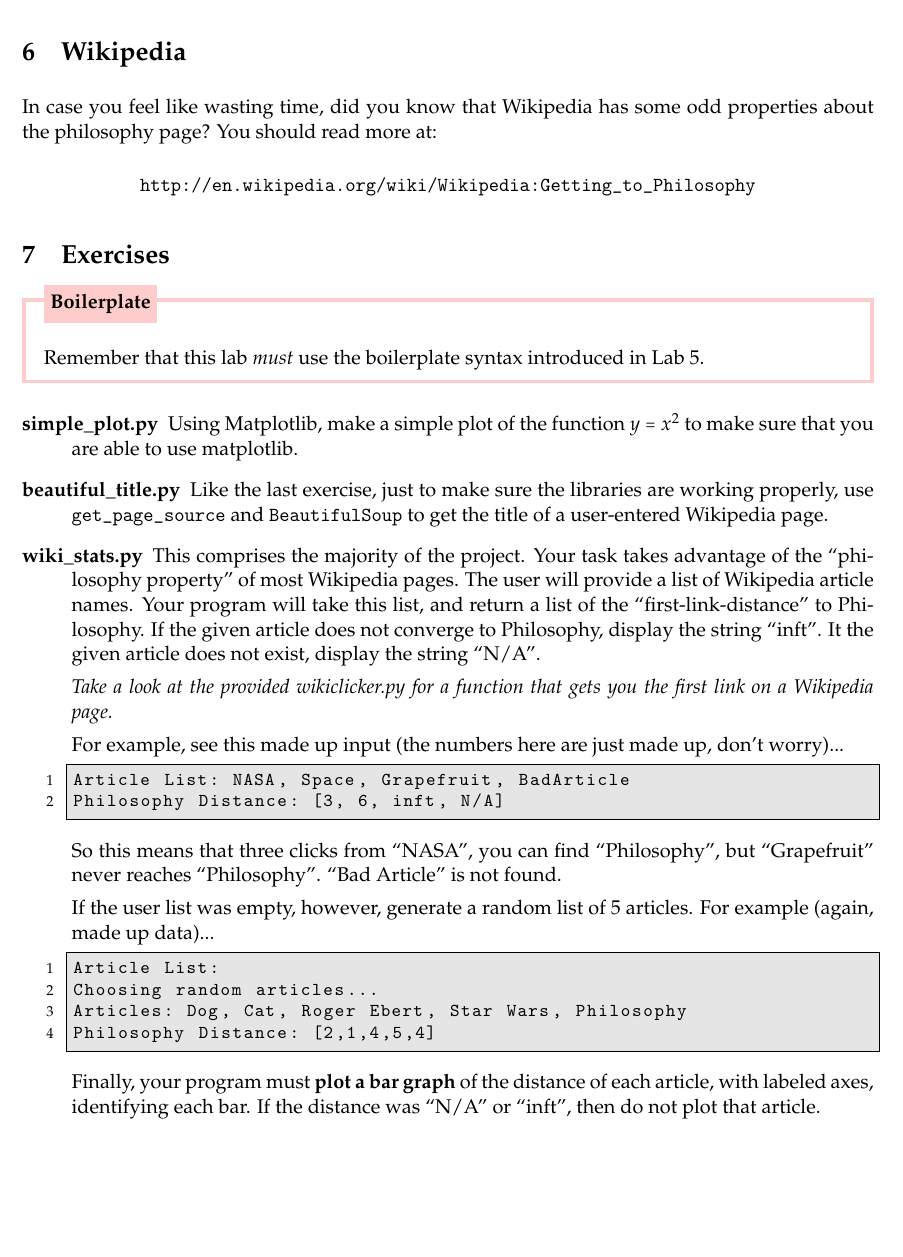
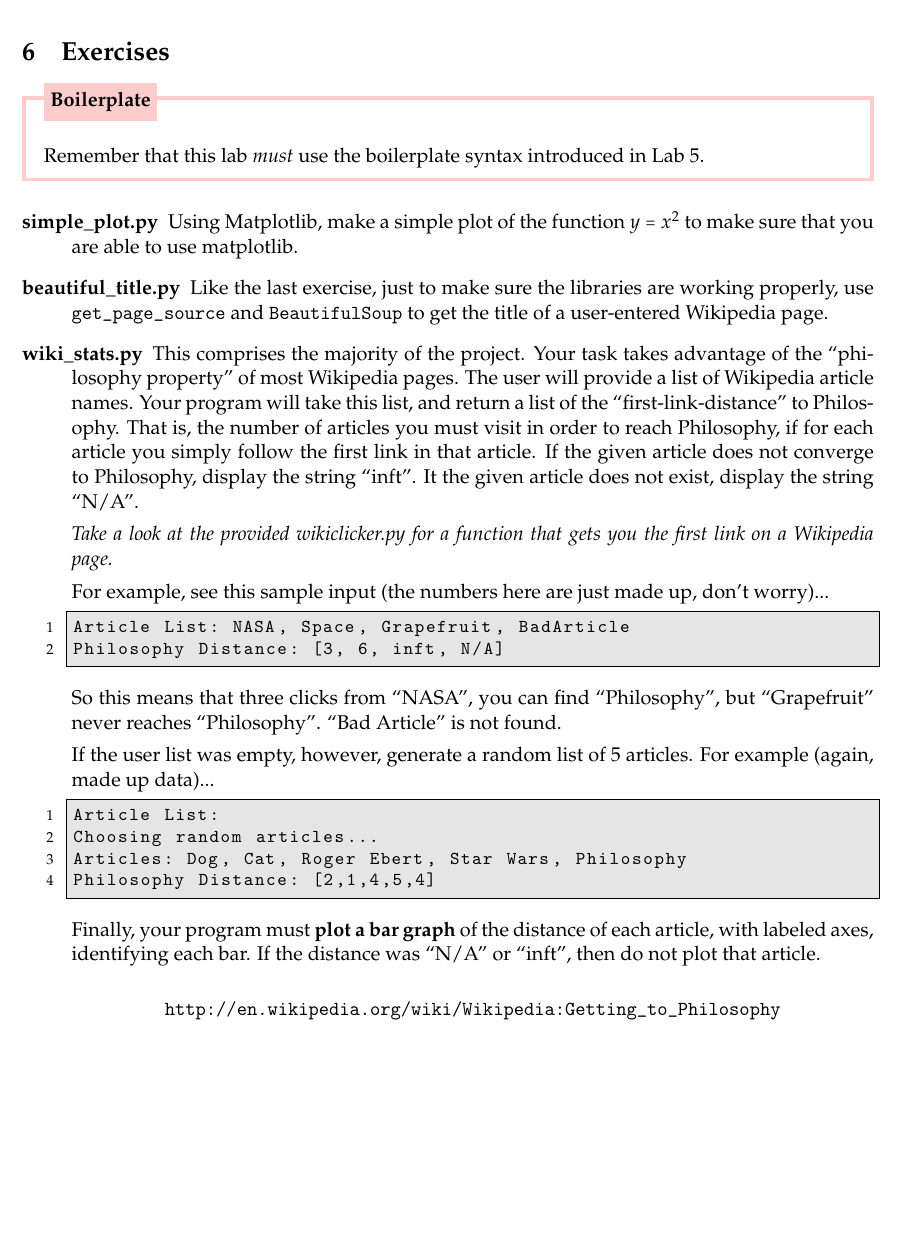
Before and after one commit to NMTPythonistas/nmt_python_labs, a LaTeX document (new_labs/lab11.tex): part of page 8 of 9, cut at the place of the change. Compiled offline with pdfLaTeX.

Commit message:
Mention what the Philosophy rule actually says. Move link to the article to be part of the exercise.

```diff
--- a/new_labs/lab11.tex
+++ b/new_labs/lab11.tex
@@ -332,14 +332,6 @@ want to customize more, please see the matplotlib pylab documentation at
 \end{center}
 
 \pagebreak
-\section{Wikipedia}
-
-In case you feel like wasting time, did you know that Wikipedia has some odd
-properties about the philosophy page? You should read more at:
-
-\begin{center}
-  \url{http://en.wikipedia.org/wiki/Wikipedia:Getting_to_Philosophy}
-\end{center}
 
 \section{Exercises}
 \label{sec:ex}
@@ -365,13 +357,15 @@ properties about the philosophy page? You should read more at:
     takes advantage of the ``philosophy property'' of most Wikipedia pages. The
     user will provide a list of Wikipedia article names. Your program will take
     this list, and return a list of the ``first-link-distance'' to Philosophy.
+    That is, the number of articles you must visit in order to reach Philosophy,
+    if for each article you simply follow the first link in that article.
     If the given article does not converge to Philosophy, display the string
     ``inft''.  It the given article does not exist, display the string ``N/A''.
 
     \emph{Take a look at the provided wikiclicker.py for a function that gets
     you the first link on a Wikipedia page.}
 
-    For example, see this made up input (the numbers here are just made up, don't
+    For example, see this sample input (the numbers here are just made up, don't
     worry)...
     \begin{lstlisting}[style=bash]
 Article List: NASA, Space, Grapefruit, BadArticle
@@ -393,6 +387,11 @@ Philosophy Distance: [2,1,4,5,4]
     Finally, your program must \textbf{plot a bar graph} of the distance of each
     article, with labeled axes, identifying each bar. If the distance was
     ``N/A'' or ``inft'', then do not plot that article.
+
+    \begin{center}
+      \url{http://en.wikipedia.org/wiki/Wikipedia:Getting_to_Philosophy}
+    \end{center}
+
 \end{description}
 
 \pagebreak
```
